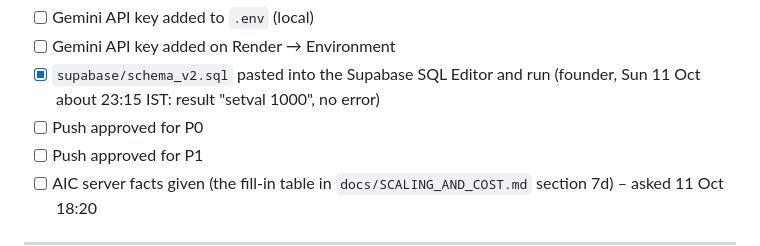
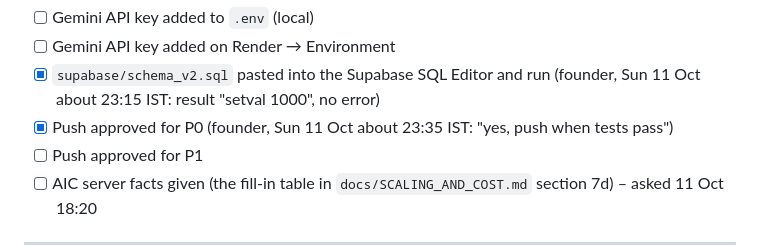
Before and after one commit to sharonshajuaugustine/SpiroBuddy, a Markdown page: docs/rebuild/STATE.md, the part around the change. Rendered like a GitHub page.

Commit message:
STATE: founder approved the P0 push; full suite 745 passed, 14 xfailed (23:44 IST)
Co-Authored-By: Claude Opus 5.5 <noreply@anthropic.com>

```diff
--- a/docs/rebuild/STATE.md
+++ b/docs/rebuild/STATE.md
@@ -35,7 +35,7 @@
 - [ ] Gemini API key added to `.env` (local)
 - [ ] Gemini API key added on Render → Environment
 - [x] `supabase/schema_v2.sql` pasted into the Supabase SQL Editor and run (founder, Sun 11 Oct about 23:15 IST: result "setval 1000", no error)
-- [ ] Push approved for P0
+- [x] Push approved for P0 (founder, Sun 11 Oct about 23:35 IST: "yes, push when tests pass")
 - [ ] Push approved for P1
 - [ ] AIC server facts given (the fill-in table in `docs/SCALING_AND_COST.md` section 7d) – asked 11 Oct 18:20
 
```
